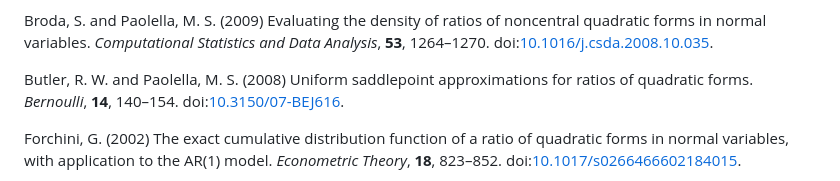
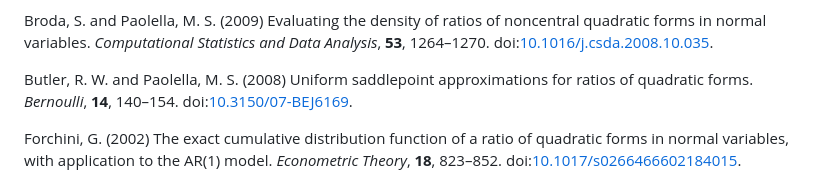
Before and after one commit to watanabe-j/qfratio, a Markdown page: README.md, the part around the change. Rendered like a GitHub page.

Commit message:
Update a DOI in README

```diff
--- a/README.md
+++ b/README.md
@@ -307,7 +307,7 @@ doi:[10.1016/j.csda.2008.10.035](https://doi.org/10.1016/j.csda.2008.10.035).
 
 Butler, R. W. and Paolella, M. S. (2008) Uniform saddlepoint
 approximations for ratios of quadratic forms. *Bernoulli*, **14**,
-140–154. doi:[10.3150/07-BEJ616](https://doi.org/10.3150/07-BEJ616).
+140–154. doi:[10.3150/07-BEJ6169](https://doi.org/10.3150/07-BEJ6169).
 
 </div>
 
```
